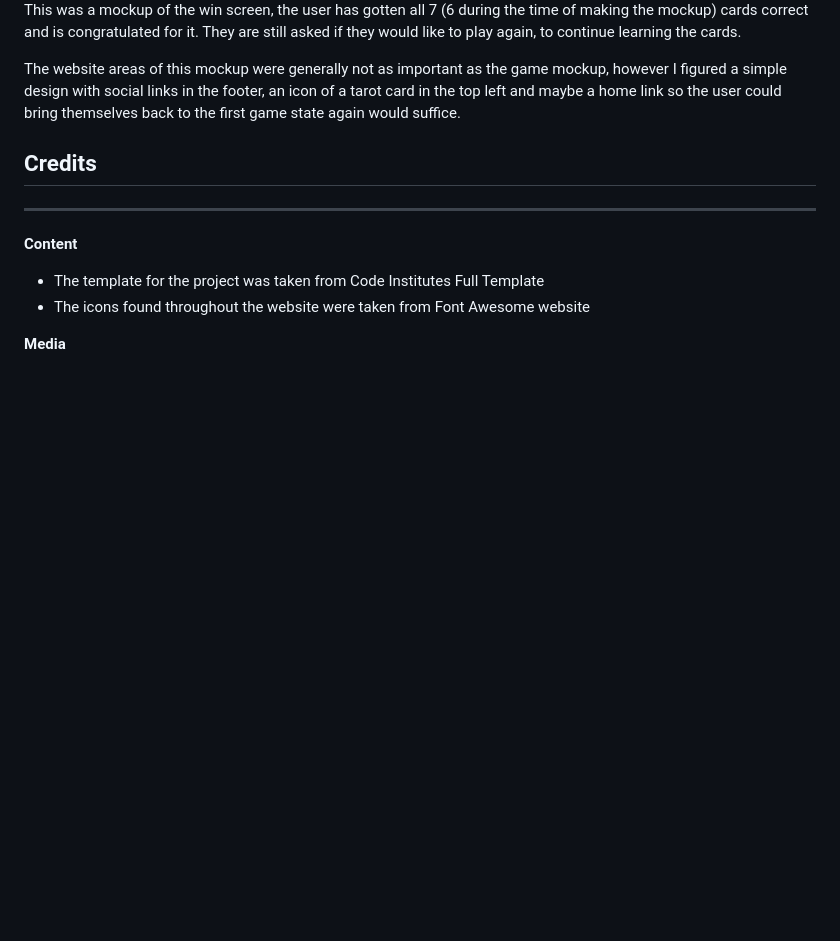
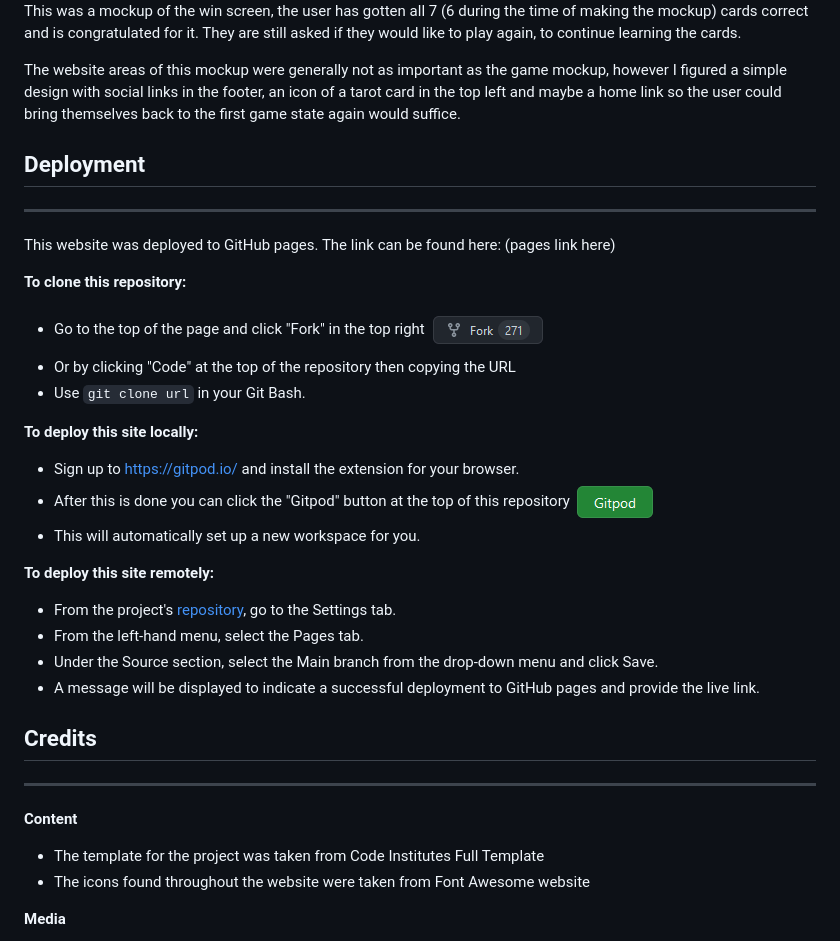
Before and after one commit to mkenihandev/tarot-guesser, a Markdown page: README.md, the part around the change. GitHub-like rendering; pictures changed too: assets/images/readme-images/fork.PNG (added), assets/images/readme-images/gitpod.PNG (added); blank space fills up the shorter version.

Commit message:
Add deployment section to README

````diff
--- a/README.md
+++ b/README.md
@@ -31,6 +31,30 @@ This was a mockup of the win screen, the user has gotten all 7 (6 during the tim
 
 The website areas of this mockup were generally not as important as the game mockup, however I figured a simple design with social links in the footer, an icon of a tarot card in the top left and maybe a home link so the user could bring themselves back to the first game state again would suffice.
 
+## Deployment
+<hr>
+
+This website was deployed to GitHub pages. The link can be found here: (pages link here)
+
+**To clone this repository:**
+
+* Go to the top of the page and click "Fork" in the top right ![Image of fork button](assets/images/readme-images/fork.PNG)
+* Or by clicking "Code" at the top of the repository then copying the URL
+* Use ```git clone url``` in your Git Bash.
+
+**To deploy this site locally:**
+
+* Sign up to https://gitpod.io/ and install the extension for your browser.
+* After this is done you can click the "Gitpod" button at the top of this repository ![Image of Gitpod button](assets/images/readme-images/gitpod.PNG)
+* This will automatically set up a new workspace for you.
+
+**To deploy this site remotely:**
+
+* From the project's [repository](https://github.com/mkenihandev/tarot-guesser), go to the Settings tab.
+* From the left-hand menu, select the Pages tab.
+* Under the Source section, select the Main branch from the drop-down menu and click Save.
+* A message will be displayed to indicate a successful deployment to GitHub pages and provide the live link.
+
 ## Credits
 <hr>
 
````
